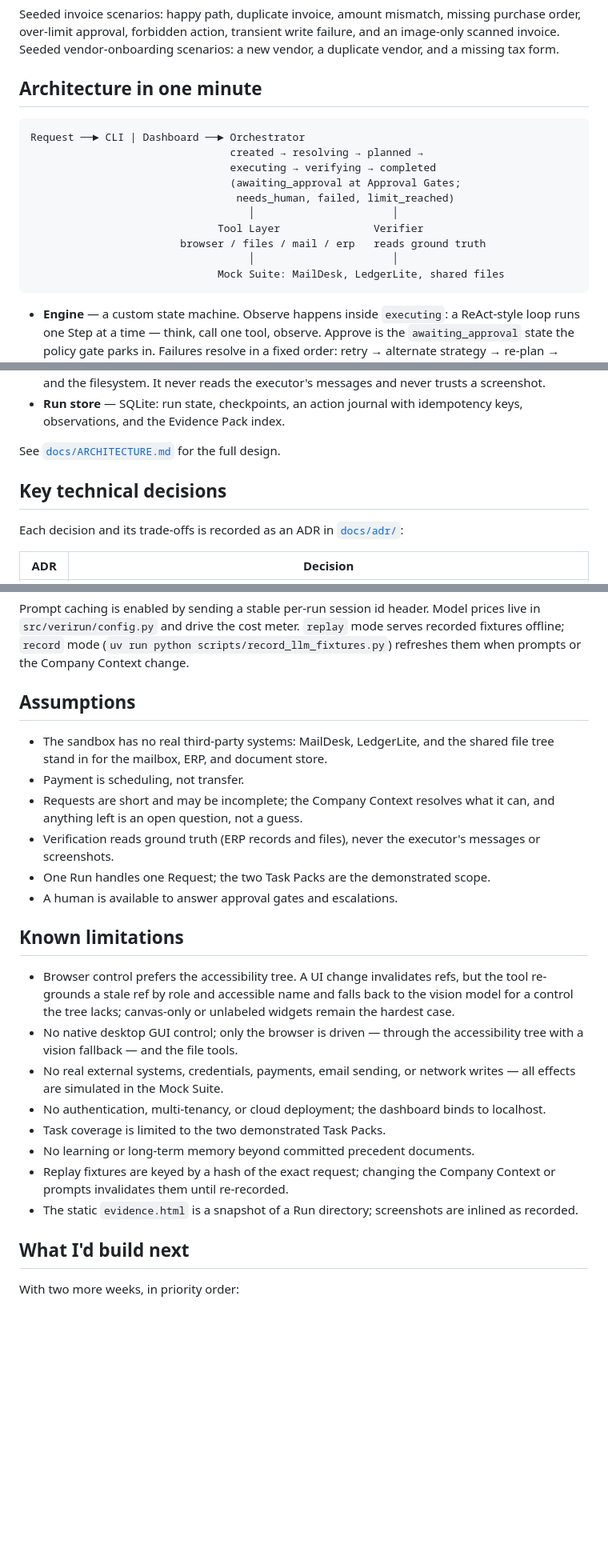
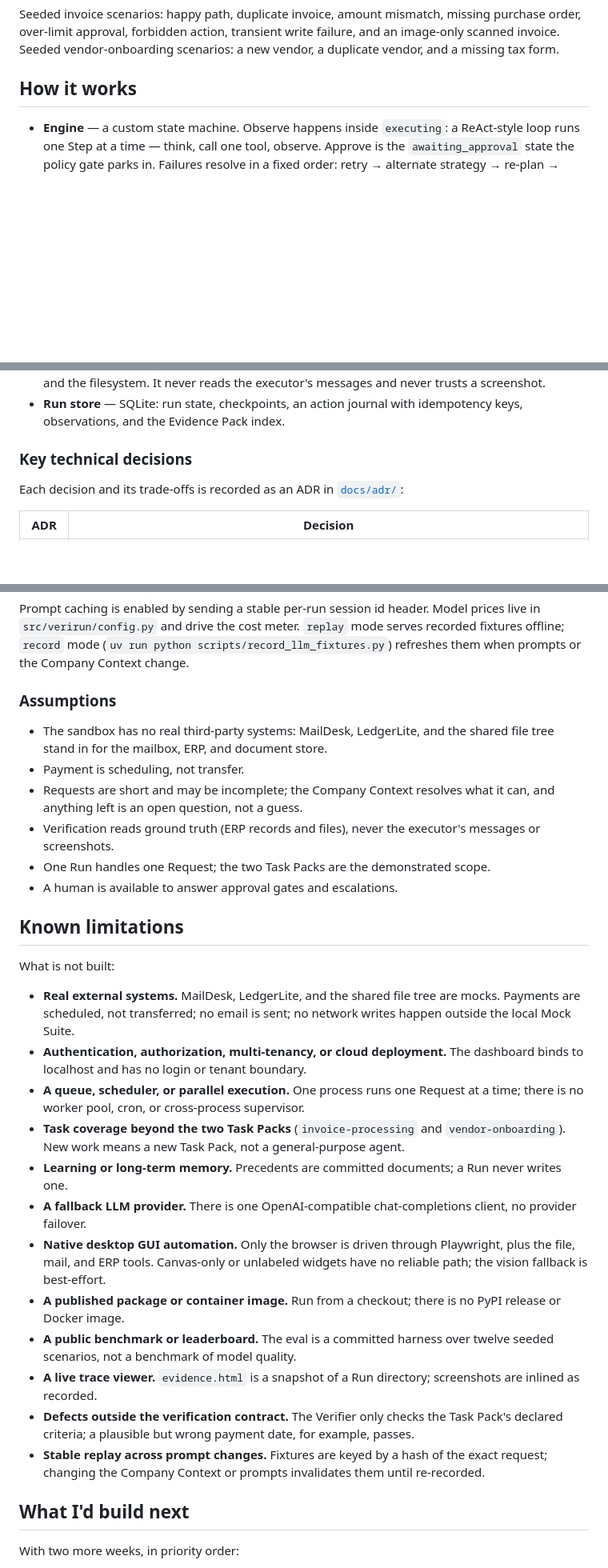
Before and after one commit to rajprakash00/verirun, a Markdown page: README.md, 3 parts joined by grey strips. Shown: that part at 80% size. GitHub-like rendering; blank space fills up the shorter version.

````diff
--- a/README.md
+++ b/README.md
@@ -226,20 +258,7 @@ missing purchase order, over-limit approval, forbidden action, transient write
 failure, and an image-only scanned invoice. Seeded vendor-onboarding scenarios:
 a new vendor, a duplicate vendor, and a missing tax form.
 
-## Architecture in one minute
-
-```
-Request ──► CLI | Dashboard ──► Orchestrator
-                                created → resolving → planned →
-                                executing → verifying → completed
-                                (awaiting_approval at Approval Gates;
-                                 needs_human, failed, limit_reached)
-                                   │                      │
-                              Tool Layer               Verifier
-                        browser / files / mail / erp   reads ground truth
-                                   │                      │
-                              Mock Suite: MailDesk, LedgerLite, shared files
-```
+## How it works
 
 - **Engine** — a custom state machine. Observe happens inside `executing`: a
   ReAct-style loop runs one Step at a time — think, call one tool, observe.
@@ -259,9 +278,7 @@ Request ──► CLI | Dashboard ──► Orchestrator
 - **Run store** — SQLite: run state, checkpoints, an action journal with
   idempotency keys, observations, and the Evidence Pack index.
 
-See [`docs/ARCHITECTURE.md`](docs/ARCHITECTURE.md) for the full design.
-
-## Key technical decisions
+### Key technical decisions
 
 Each decision and its trade-offs is recorded as an ADR in
 [`docs/adr/`](docs/adr/):
@@ -300,7 +317,7 @@ prices live in `src/verirun/config.py` and drive the cost meter.
 (`uv run python scripts/record_llm_fixtures.py`) refreshes them when prompts or
 the Company Context change.
 
-## Assumptions
+### Assumptions
 
 - The sandbox has no real third-party systems: MailDesk, LedgerLite, and the
   shared file tree stand in for the mailbox, ERP, and document store.
@@ -314,22 +331,37 @@ the Company Context change.
 
 ## Known limitations
 
-- Browser control prefers the accessibility tree. A UI change invalidates refs,
-  but the tool re-grounds a stale ref by role and accessible name and falls back
-  to the vision model for a control the tree lacks; canvas-only or unlabeled
-  widgets remain the hardest case.
-- No native desktop GUI control; only the browser is driven — through the
-  accessibility tree with a vision fallback — and the file tools.
-- No real external systems, credentials, payments, email sending, or network
-  writes — all effects are simulated in the Mock Suite.
-- No authentication, multi-tenancy, or cloud deployment; the dashboard binds to
-  localhost.
-- Task coverage is limited to the two demonstrated Task Packs.
-- No learning or long-term memory beyond committed precedent documents.
-- Replay fixtures are keyed by a hash of the exact request; changing the
-  Company Context or prompts invalidates them until re-recorded.
-- The static `evidence.html` is a snapshot of a Run directory; screenshots are
-  inlined as recorded.
+What is not built:
+
+- **Real external systems.** MailDesk, LedgerLite, and the shared file tree are
+  mocks. Payments are scheduled, not transferred; no email is sent; no network
+  writes happen outside the local Mock Suite.
+- **Authentication, authorization, multi-tenancy, or cloud deployment.** The
+  dashboard binds to localhost and has no login or tenant boundary.
+- **A queue, scheduler, or parallel execution.** One process runs one Request at
+  a time; there is no worker pool, cron, or cross-process supervisor.
+- **Task coverage beyond the two Task Packs** (`invoice-processing` and
+  `vendor-onboarding`). New work means a new Task Pack, not a general-purpose
+  agent.
+- **Learning or long-term memory.** Precedents are committed documents; a Run
+  never writes one.
+- **A fallback LLM provider.** There is one OpenAI-compatible chat-completions
+  client, no provider failover.
+- **Native desktop GUI automation.** Only the browser is driven through
+  Playwright, plus the file, mail, and ERP tools. Canvas-only or unlabeled
+  widgets have no reliable path; the vision fallback is best-effort.
+- **A published package or container image.** Run from a checkout; there is no
+  PyPI release or Docker image.
+- **A public benchmark or leaderboard.** The eval is a committed harness over
+  twelve seeded scenarios, not a benchmark of model quality.
+- **A live trace viewer.** `evidence.html` is a snapshot of a Run directory;
+  screenshots are inlined as recorded.
+- **Defects outside the verification contract.** The Verifier only checks the
+  Task Pack's declared criteria; a plausible but wrong payment date, for
+  example, passes.
+- **Stable replay across prompt changes.** Fixtures are keyed by a hash of the
+  exact request; changing the Company Context or prompts invalidates them until
+  re-recorded.
 
 ## What I'd build next
 
````
Also changed, not shown: other parts of README.md (+126 -93 lines), CHANGELOG.md (+16 -0 lines), docs/ARCHITECTURE.md (+2 -1 lines), docs/media/demo.gif (added), 13 other files.
